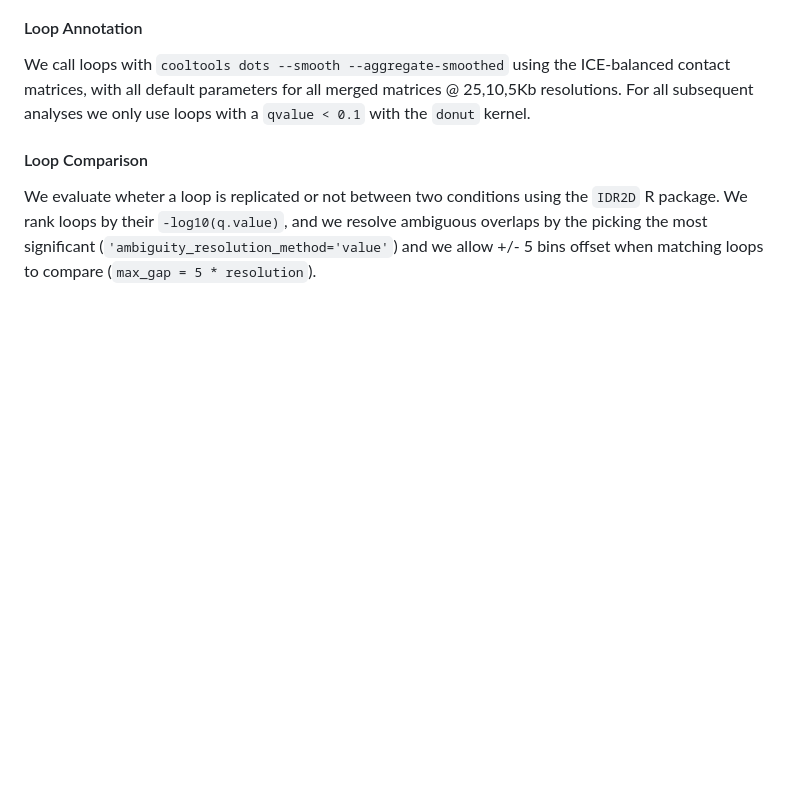
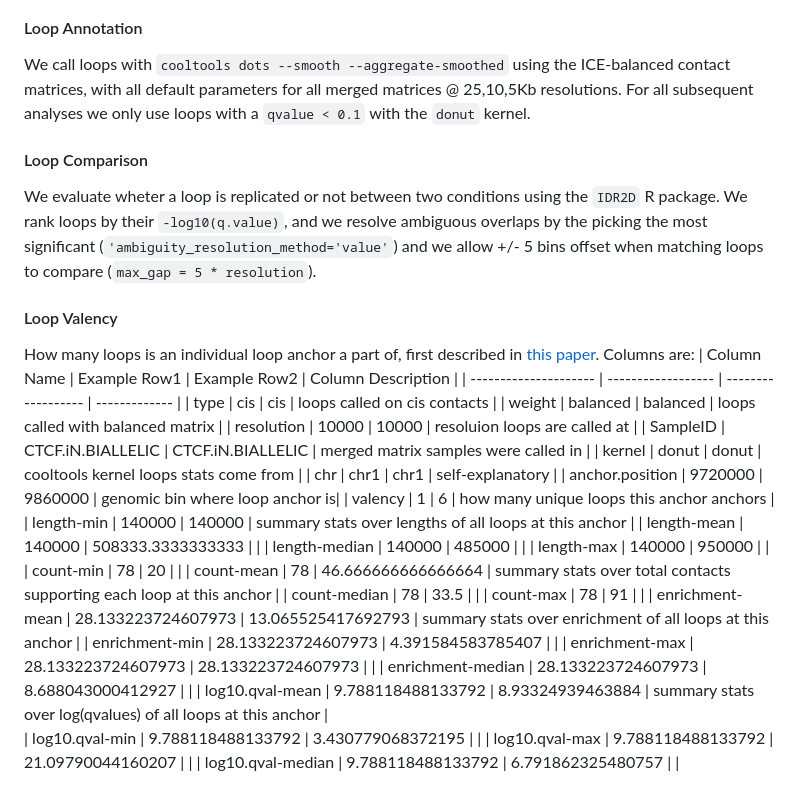
Before and after one commit to talkowski-lab/16p_HiC, a Markdown page: README.md, the part around one of its changes. Rendered like a GitHub page; blank space fills up the shorter version.

Commit message:
Add Loop Valency + Nesting info to methods

```diff
--- a/README.md
+++ b/README.md
@@ -328,3 +328,35 @@ For all subsequent analyses we only use loops with a `qvalue < 0.1` with the `do
 We evaluate wheter a loop is replicated or not between two conditions using the `IDR2D` R package.
 We rank loops by their `-log10(q.value)`, and we resolve ambiguous overlaps by the picking the most significant (`'ambiguity_resolution_method='value'`) and we allow +/- 5 bins offset when matching loops to compare (`max_gap = 5 * resolution`).
 
+#### Loop Valency
+
+How many loops is an individual loop anchor a part of, first described in [this paper](https://www.nature.com/articles/s41592-021-01248-7#Sec10).
+Columns are:
+| Column Name           | Example Row1       | Example Row2       | Column Description |
+| --------------------- | ------------------ | ------------------ | ------------- |
+|  type               | cis                | cis                  | loops called on cis contacts |
+|  weight             | balanced           | balanced             | loops called with balanced matrix |
+|  resolution         | 10000              | 10000                | resoluion loops are called at |
+|  SampleID           | CTCF.iN.BIALLELIC  | CTCF.iN.BIALLELIC    | merged matrix samples were called in |
+|  kernel             | donut              | donut                | cooltools kernel loops stats come from |
+|  chr                | chr1               | chr1                 | self-explanatory |
+|  anchor.position    | 9720000            | 9860000              | genomic bin where loop anchor is|
+|  valency            | 1                  | 6                    | how many unique loops this anchor anchors |
+|  length-min         | 140000             | 140000               |  summary stats over lengths of all loops at this anchor |
+|  length-mean        | 140000             | 508333.3333333333    |  |
+|  length-median      | 140000             | 485000               |  |
+|  length-max         | 140000             | 950000               |  |
+|  count-min          | 78                 | 20                   |  |
+|  count-mean         | 78                 | 46.666666666666664   | summary stats over total contacts supporting each loop at this anchor   |
+|  count-median       | 78                 | 33.5                 |  |
+|  count-max          | 78                 | 91                   |  |
+|  enrichment-mean    | 28.133223724607973 | 13.065525417692793   | summary stats over enrichment of all loops at this anchor |
+|  enrichment-min     | 28.133223724607973 | 4.391584583785407    |  |
+|  enrichment-max     | 28.133223724607973 | 28.133223724607973   |  |
+|  enrichment-median  | 28.133223724607973 | 8.688043000412927    |  |
+|  log10.qval-mean    | 9.788118488133792  | 8.93324939463884     | summary stats over log(qvalues) of all loops at this anchor |
+|  log10.qval-min     | 9.788118488133792  | 3.430779068372195    |  |
+|  log10.qval-max     | 9.788118488133792  | 21.09790044160207    |  |
+|  log10.qval-median  | 9.788118488133792  | 6.791862325480757    |  |
+
+
```
Also changed, not shown: other parts of README.md (+37 -0 lines).
